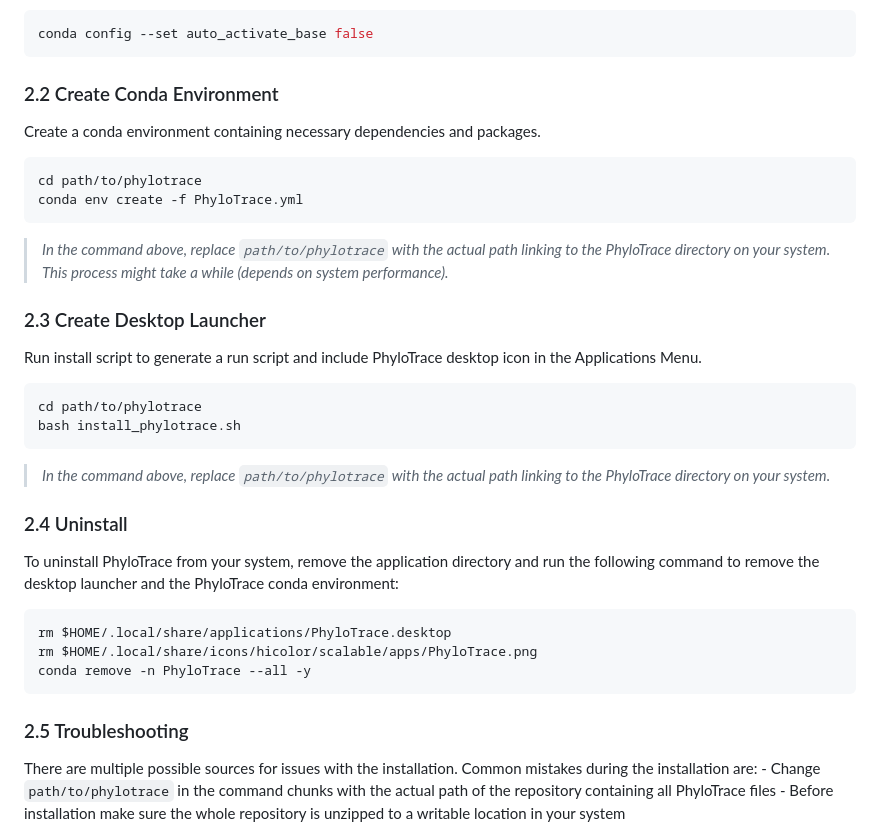
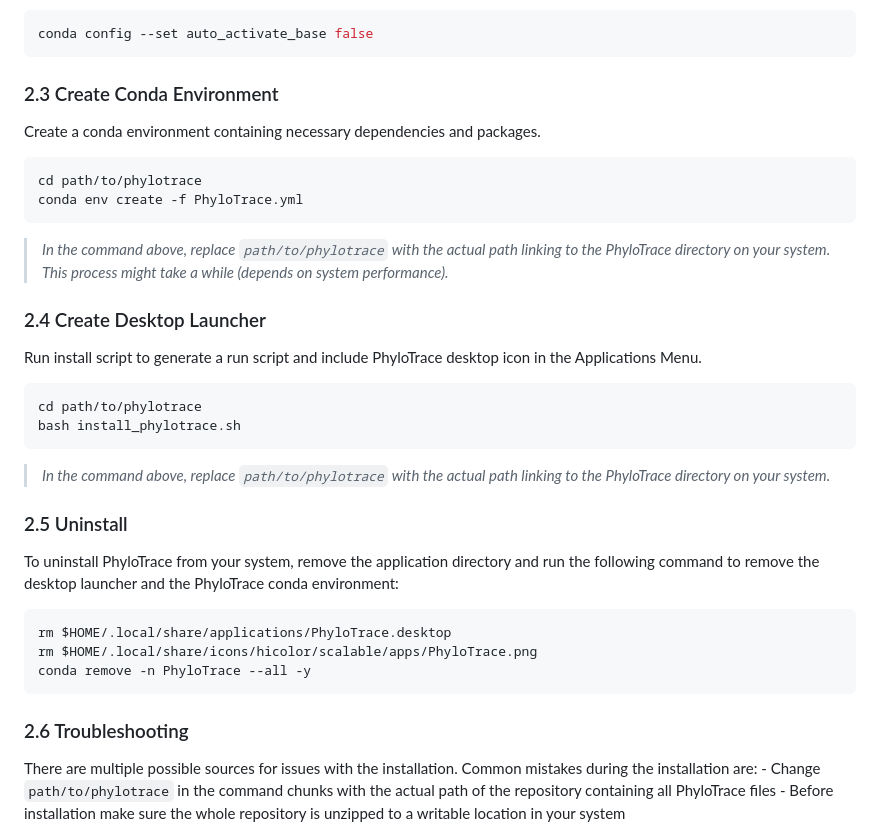
Before and after one commit to infinity-a11y/PhyloTrace, a Markdown page: README.md, the part around one of its changes. Rendered like a GitHub page.

````diff
--- a/README.md
+++ b/README.md
@@ -265,7 +279,7 @@ To start using conda, the terminal should be restarted.
 conda config --set auto_activate_base false
 ```
 
-### 2.2 Create Conda Environment
+### 2.3 Create Conda Environment
 
 Create a conda environment containing necessary dependencies and packages.
 
@@ -277,7 +291,7 @@ conda env create -f PhyloTrace.yml
 > *In the command above, replace `path/to/phylotrace` with the actual path linking to the PhyloTrace
 > directory on your system.* *This process might take a while (depends on system performance).*
 
-### 2.3 Create Desktop Launcher
+### 2.4 Create Desktop Launcher
 
 Run install script to generate a run script and include PhyloTrace desktop icon in the Applications
 Menu.
@@ -290,7 +304,7 @@ bash install_phylotrace.sh
 > *In the command above, replace `path/to/phylotrace` with the actual path linking to the PhyloTrace
 > directory on your system.*
 
-### 2.4 Uninstall
+### 2.5 Uninstall
 
 To uninstall PhyloTrace from your system, remove the application directory and run the following
 command to remove the desktop launcher and the PhyloTrace conda environment:
@@ -301,7 +315,7 @@ rm $HOME/.local/share/icons/hicolor/scalable/apps/PhyloTrace.png
 conda remove -n PhyloTrace --all -y
 ```
 
-### 2.5 Troubleshooting
+### 2.6 Troubleshooting
 
 There are multiple possible sources for issues with the installation. Common mistakes during the
 installation are: - Change `path/to/phylotrace` in the command chunks with the actual path of the
````
Also changed, not shown: other parts of README.md (+29 -15 lines).
